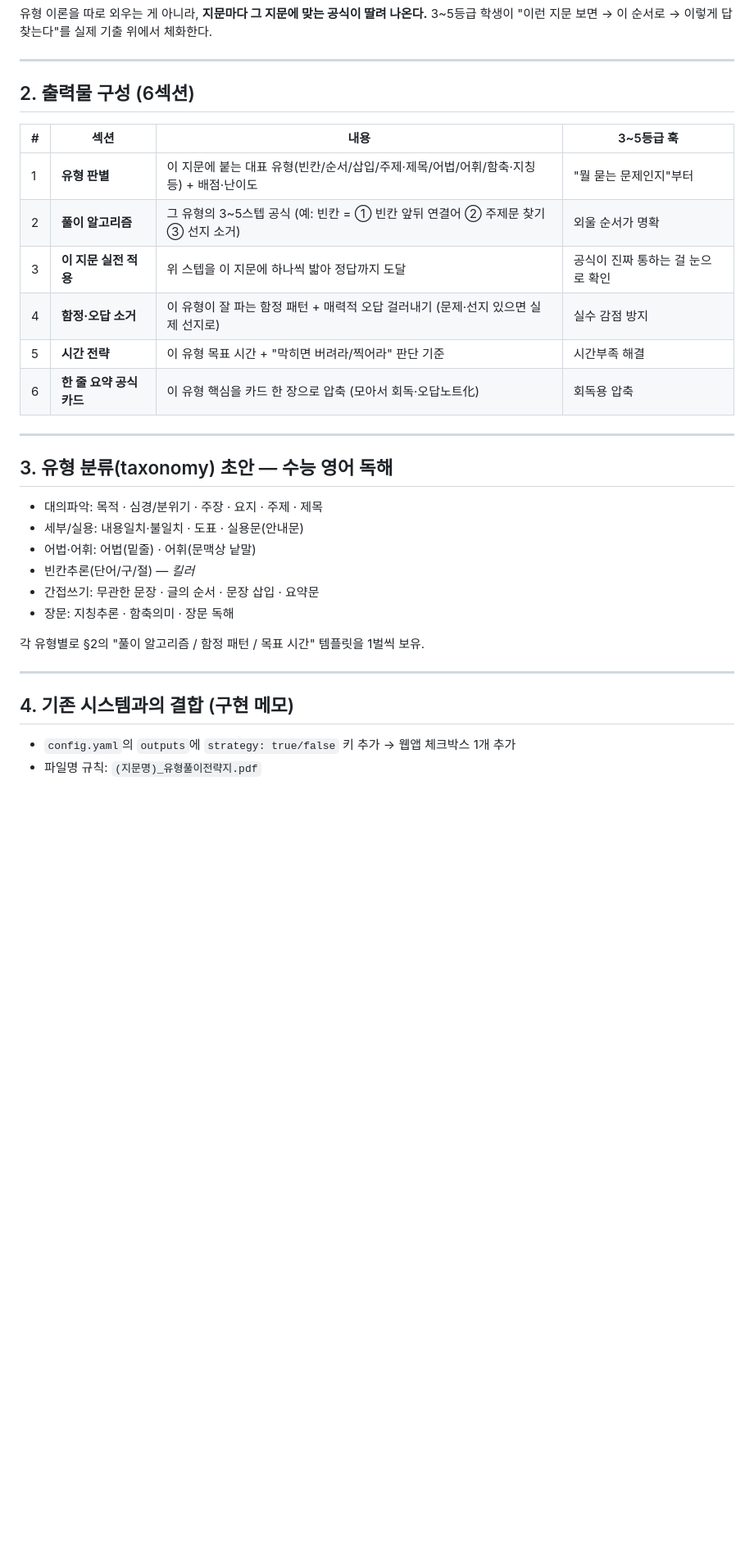
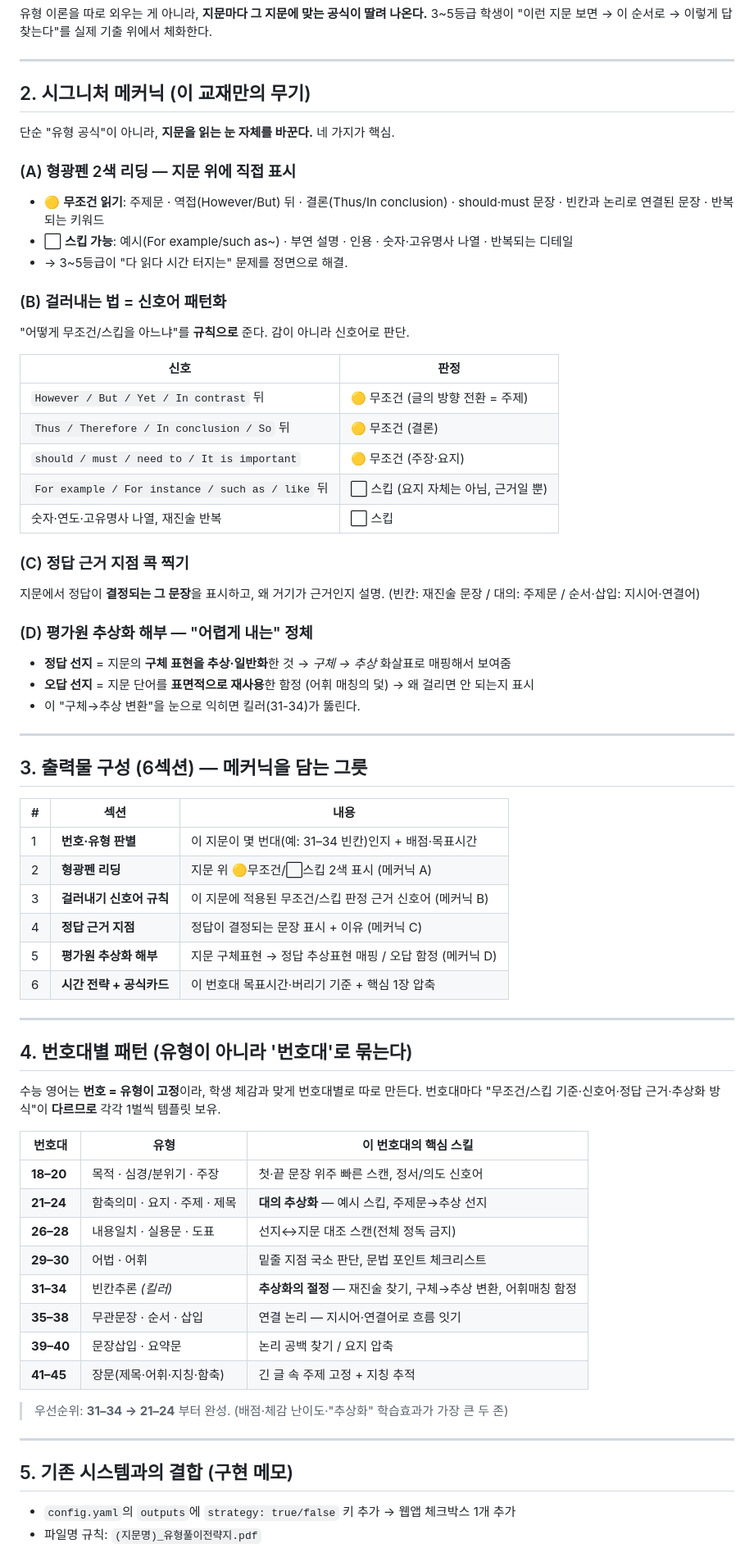
Before and after one commit to gysung6830-spec/english_data_making, a Markdown page: CONCEPT_유형풀이전략지.md, the part around one of its changes. Shown at 82% size. Rendered like a GitHub page; blank space fills up the shorter version.

Commit message:
기획서 보강: 형광펜 2색 리딩·신호어 필터링·정답근거·평가원 추상화 해부 메커닉 추가, 번호대별(21-24/31-34…) 패턴 구조로 재편
Co-Authored-By: Claude Opus 4.8 <noreply@anthropic.com>
Claude-Session: https://claude.ai/code/session_01F1aCtpkN1ZnbGRNg8c8375

```diff
--- a/CONCEPT_유형풀이전략지.md
+++ b/CONCEPT_유형풀이전략지.md
@@ -27,33 +27,71 @@
 
 ---
 
-## 2. 출력물 구성 (6섹션)
+## 2. 시그니처 메커닉 (이 교재만의 무기)
 
-| # | 섹션 | 내용 | 3~5등급 훅 |
-|---|---|---|---|
-| 1 | **유형 판별** | 이 지문에 붙는 대표 유형(빈칸/순서/삽입/주제·제목/어법/어휘/함축·지칭 등) + 배점·난이도 | "뭘 묻는 문제인지"부터 |
-| 2 | **풀이 알고리즘** | 그 유형의 3~5스텝 공식 (예: 빈칸 = ① 빈칸 앞뒤 연결어 ② 주제문 찾기 ③ 선지 소거) | 외울 순서가 명확 |
-| 3 | **이 지문 실전 적용** | 위 스텝을 이 지문에 하나씩 밟아 정답까지 도달 | 공식이 진짜 통하는 걸 눈으로 확인 |
-| 4 | **함정·오답 소거** | 이 유형이 잘 파는 함정 패턴 + 매력적 오답 걸러내기 (문제·선지 있으면 실제 선지로) | 실수 감점 방지 |
-| 5 | **시간 전략** | 이 유형 목표 시간 + "막히면 버려라/찍어라" 판단 기준 | 시간부족 해결 |
-| 6 | **한 줄 요약 공식카드** | 이 유형 핵심을 카드 한 장으로 압축 (모아서 회독·오답노트化) | 회독용 압축 |
+단순 "유형 공식"이 아니라, **지문을 읽는 눈 자체를 바꾼다.** 네 가지가 핵심.
+
+### (A) 형광펜 2색 리딩 — 지문 위에 직접 표시
+- 🟡 **무조건 읽기**: 주제문 · 역접(However/But) 뒤 · 결론(Thus/In conclusion) · should·must 문장 · 빈칸과 논리로 연결된 문장 · 반복되는 키워드
+- ⬜ **스킵 가능**: 예시(For example/such as~) · 부연 설명 · 인용 · 숫자·고유명사 나열 · 반복되는 디테일
+- → 3~5등급이 "다 읽다 시간 터지는" 문제를 정면으로 해결.
+
+### (B) 걸러내는 법 = 신호어 패턴화
+"어떻게 무조건/스킵을 아느냐"를 **규칙으로** 준다. 감이 아니라 신호어로 판단.
+
+| 신호 | 판정 |
+|---|---|
+| `However / But / Yet / In contrast` 뒤 | 🟡 무조건 (글의 방향 전환 = 주제) |
+| `Thus / Therefore / In conclusion / So` 뒤 | 🟡 무조건 (결론) |
+| `should / must / need to / It is important` | 🟡 무조건 (주장·요지) |
+| `For example / For instance / such as / like` 뒤 | ⬜ 스킵 (요지 자체는 아님, 근거일 뿐) |
+| 숫자·연도·고유명사 나열, 재진술 반복 | ⬜ 스킵 |
+
+### (C) 정답 근거 지점 콕 찍기
+지문에서 정답이 **결정되는 그 문장**을 표시하고, 왜 거기가 근거인지 설명.
+(빈칸: 재진술 문장 / 대의: 주제문 / 순서·삽입: 지시어·연결어)
+
+### (D) 평가원 추상화 해부 — "어렵게 내는" 정체
+- **정답 선지** = 지문의 **구체 표현을 추상·일반화**한 것 → *구체 → 추상* 화살표로 매핑해서 보여줌
+- **오답 선지** = 지문 단어를 **표면적으로 재사용**한 함정 (어휘 매칭의 덫) → 왜 걸리면 안 되는지 표시
+- 이 "구체→추상 변환"을 눈으로 익히면 킬러(31-34)가 뚫린다.
 
 ---
 
-## 3. 유형 분류(taxonomy) 초안 — 수능 영어 독해
+## 3. 출력물 구성 (6섹션) — 메커닉을 담는 그릇
 
-- 대의파악: 목적 · 심경/분위기 · 주장 · 요지 · 주제 · 제목
-- 세부/실용: 내용일치·불일치 · 도표 · 실용문(안내문)
-- 어법·어휘: 어법(밑줄) · 어휘(문맥상 낱말)
-- 빈칸추론(단어/구/절) — *킬러*
-- 간접쓰기: 무관한 문장 · 글의 순서 · 문장 삽입 · 요약문
-- 장문: 지칭추론 · 함축의미 · 장문 독해
-
-각 유형별로 §2의 "풀이 알고리즘 / 함정 패턴 / 목표 시간" 템플릿을 1벌씩 보유.
+| # | 섹션 | 내용 |
+|---|---|---|
+| 1 | **번호·유형 판별** | 이 지문이 몇 번대(예: 31–34 빈칸)인지 + 배점·목표시간 |
+| 2 | **형광펜 리딩** | 지문 위 🟡무조건/⬜스킵 2색 표시 (메커닉 A) |
+| 3 | **걸러내기 신호어 규칙** | 이 지문에 적용된 무조건/스킵 판정 근거 신호어 (메커닉 B) |
+| 4 | **정답 근거 지점** | 정답이 결정되는 문장 표시 + 이유 (메커닉 C) |
+| 5 | **평가원 추상화 해부** | 지문 구체표현 → 정답 추상표현 매핑 / 오답 함정 (메커닉 D) |
+| 6 | **시간 전략 + 공식카드** | 이 번호대 목표시간·버리기 기준 + 핵심 1장 압축 |
 
 ---
 
-## 4. 기존 시스템과의 결합 (구현 메모)
+## 4. 번호대별 패턴 (유형이 아니라 '번호대'로 묶는다)
+
+수능 영어는 **번호 = 유형이 고정**이라, 학생 체감과 맞게 번호대별로 따로 만든다.
+번호대마다 "무조건/스킵 기준·신호어·정답 근거·추상화 방식"이 **다르므로** 각각 1벌씩 템플릿 보유.
+
+| 번호대 | 유형 | 이 번호대의 핵심 스킬 |
+|---|---|---|
+| **18–20** | 목적 · 심경/분위기 · 주장 | 첫·끝 문장 위주 빠른 스캔, 정서/의도 신호어 |
+| **21–24** | 함축의미 · 요지 · 주제 · 제목 | **대의 추상화** — 예시 스킵, 주제문→추상 선지 |
+| **26–28** | 내용일치 · 실용문 · 도표 | 선지↔지문 대조 스캔(전체 정독 금지) |
+| **29–30** | 어법 · 어휘 | 밑줄 지점 국소 판단, 문법 포인트 체크리스트 |
+| **31–34** | 빈칸추론 *(킬러)* | **추상화의 절정** — 재진술 찾기, 구체→추상 변환, 어휘매칭 함정 |
+| **35–38** | 무관문장 · 순서 · 삽입 | 연결 논리 — 지시어·연결어로 흐름 잇기 |
+| **39–40** | 문장삽입 · 요약문 | 논리 공백 찾기 / 요지 압축 |
+| **41–45** | 장문(제목·어휘·지칭·함축) | 긴 글 속 주제 고정 + 지칭 추적 |
+
+> 우선순위: **31–34 → 21–24** 부터 완성. (배점·체감 난이도·"추상화" 학습효과가 가장 큰 두 존)
+
+---
+
+## 5. 기존 시스템과의 결합 (구현 메모)
 
 - `config.yaml`의 `outputs`에 `strategy: true/false` 키 추가 → 웹앱 체크박스 1개 추가
 - 파일명 규칙: `(지문명)_유형풀이전략지.pdf`
```
Also changed, not shown: other parts of CONCEPT_유형풀이전략지.md (+12 -9 lines).
